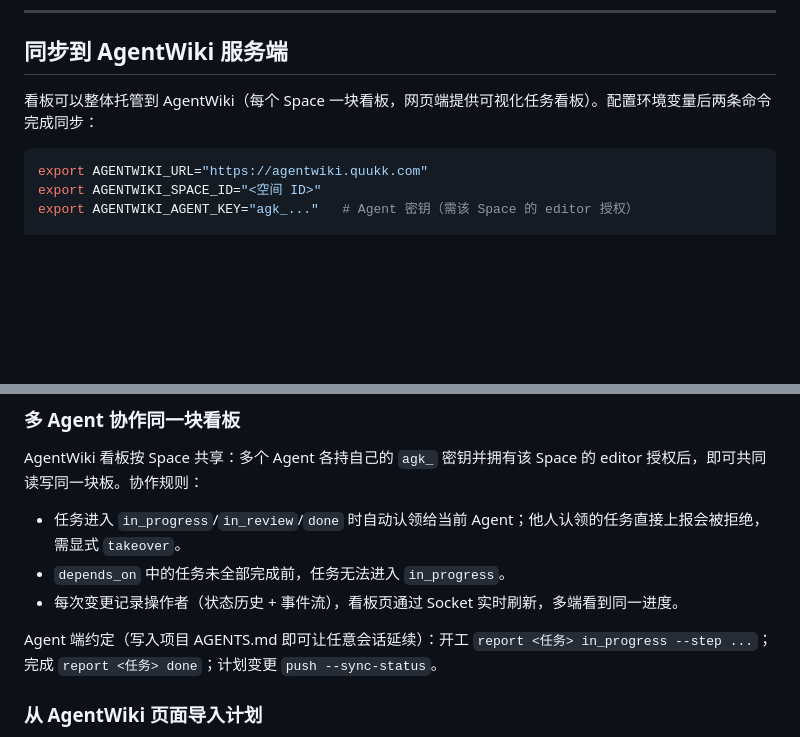
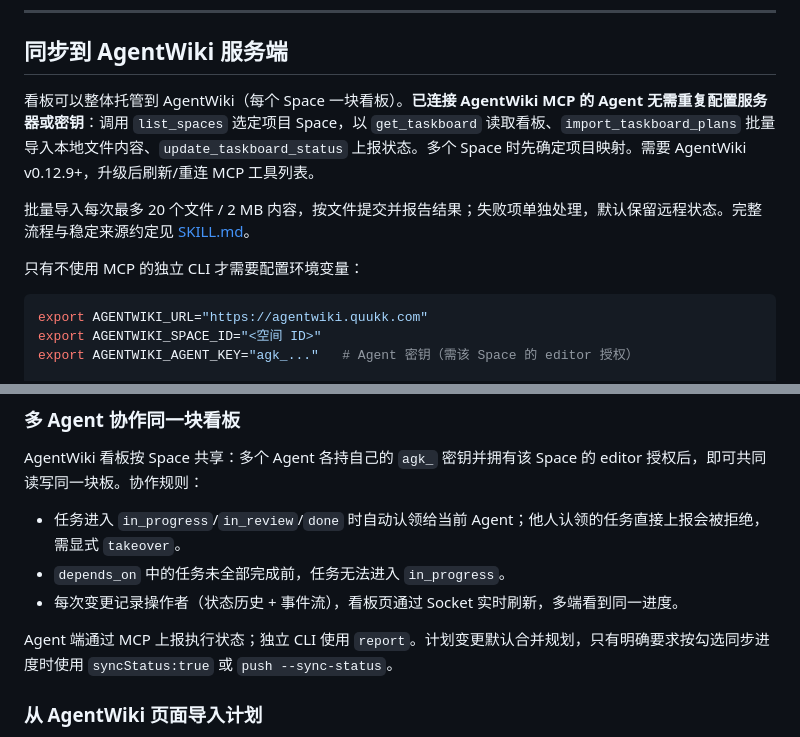
Before and after one commit to NeoMei/project-taskboard, a Markdown page: README.md, 2 parts joined by grey strips. Rendered like a GitHub page; blank space fills up the shorter version.

Commit message:
docs: reuse existing AgentWiki MCP for taskboard sync

````diff
--- a/README.md
+++ b/README.md
@@ -50,7 +50,11 @@ python3 scripts/taskboard.py start   --root ./project-dashboard   --project-root
 
 ## 同步到 AgentWiki 服务端
 
-看板可以整体托管到 AgentWiki（每个 Space 一块看板，网页端提供可视化任务看板）。配置环境变量后两条命令完成同步：
+看板可以整体托管到 AgentWiki（每个 Space 一块看板）。**已连接 AgentWiki MCP 的 Agent 无需重复配置服务器或密钥**：调用 `list_spaces` 选定项目 Space，以 `get_taskboard` 读取看板、`import_taskboard_plans` 批量导入本地文件内容、`update_taskboard_status` 上报状态。多个 Space 时先确定项目映射。需要 AgentWiki v0.12.9+，升级后刷新/重连 MCP 工具列表。
+
+批量导入每次最多 20 个文件 / 2 MB 内容，按文件提交并报告结果；失败项单独处理，默认保留远程状态。完整流程与稳定来源约定见 [SKILL.md](SKILL.md#agentwiki-远程同步)。
+
+只有不使用 MCP 的独立 CLI 才需要配置环境变量：
 
 ```bash
 export AGENTWIKI_URL="https://agentwiki.quukk.com"
@@ -71,7 +75,7 @@ AgentWiki 看板按 Space 共享：多个 Agent 各持自己的 `agk_` 密钥并
 - `depends_on` 中的任务未全部完成前，任务无法进入 `in_progress`。
 - 每次变更记录操作者（状态历史 + 事件流），看板页通过 Socket 实时刷新，多端看到同一进度。
 
-Agent 端约定（写入项目 AGENTS.md 即可让任意会话延续）：开工 `report <任务> in_progress --step ...`；完成 `report <任务> done`；计划变更 `push --sync-status`。
+Agent 端通过 MCP 上报执行状态；独立 CLI 使用 `report`。计划变更默认合并规划，只有明确要求按勾选同步进度时使用 `syncStatus:true` 或 `push --sync-status`。
 
 ### 从 AgentWiki 页面导入计划
 
````
Also changed, not shown: SKILL.md (+17 -17 lines), references/agent-integration.md (+15 -1 lines).
